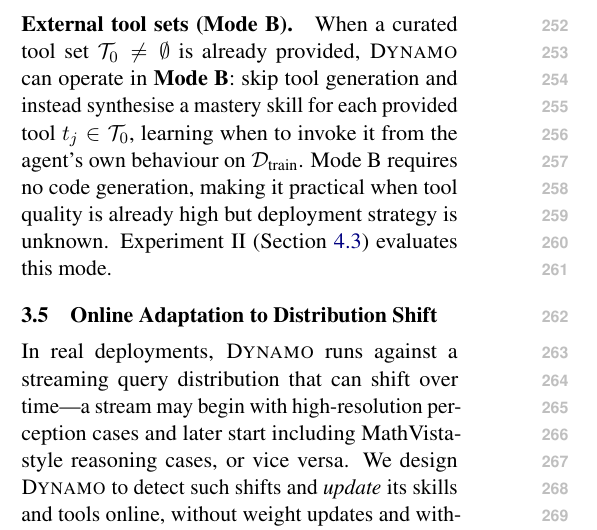
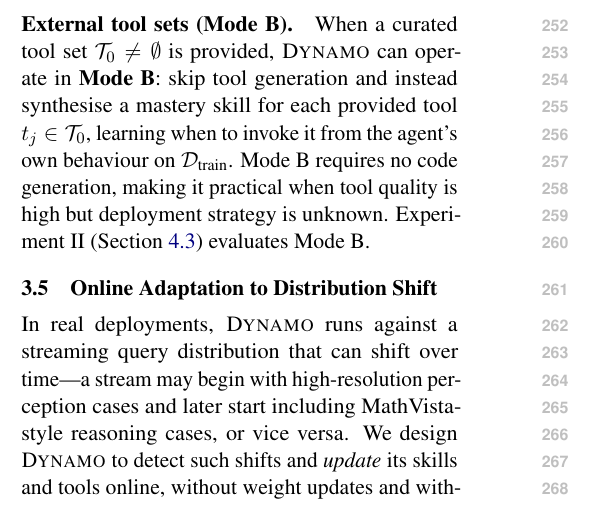
Before and after one commit to Xxxxxsun/vlm_agent_paper, a LaTeX paper (main.tex, which reads sections/3_method.tex): part of one column of page 4 of 19, cut so that both start at the same text. Compiled offline with pdfLaTeX.

Commit message:
Method §3.4 (Mode B): trim two redundant "already"s and the vague "this mode" to reclaim the orphan tail
The Mode B paragraph was leaving "this mode." dangling alone on its
own line at the bottom. Three small edits clear about ~20 chars
without changing meaning:

  - "is already provided" -> "is provided"
    (the empty-set guard T_0 != emptyset already conveys
     "pre-existing", so "already" was redundant).
  - "tool quality is already high" -> "tool quality is high"
    (same redundancy).
  - "Experiment II evaluates this mode." -> "Experiment II
    evaluates Mode B."
    (the antecedent of "this mode" is two sentences upstream; naming
     Mode B explicitly is both shorter at the relevant spot and
     unambiguous).

Co-Authored-By: Claude Opus 4.7 (1M context) <noreply@anthropic.com>

```diff
--- a/sections/3_method.tex
+++ b/sections/3_method.tex
@@ -136,12 +136,12 @@ selective by construction rather than indiscriminate---a property that distingui
 generated tools without learned applicability boundaries.
 
 \paragraph{External tool sets (Mode B).}
-When a curated tool set $\mathcal{T}_0 \neq \emptyset$ is already provided, \sysname{} can
+When a curated tool set $\mathcal{T}_0 \neq \emptyset$ is provided, \sysname{} can
 operate in \textbf{Mode B}: skip tool generation and instead synthesise a mastery skill for
 each provided tool $t_j \in \mathcal{T}_0$, learning when to invoke it from the agent's own
 behaviour on $\mathcal{D}_{\text{train}}$. Mode B requires no code generation, making it
-practical when tool quality is already high but deployment strategy is unknown.
-Experiment~II (Section~\ref{sec:exp2}) evaluates this mode.
+practical when tool quality is high but deployment strategy is unknown.
+Experiment~II (Section~\ref{sec:exp2}) evaluates Mode B.
 
 \subsection{Online Adaptation to Distribution Shift}
 \label{sec:method_adaptation}
```
Also changed, not shown: 3 other files.
